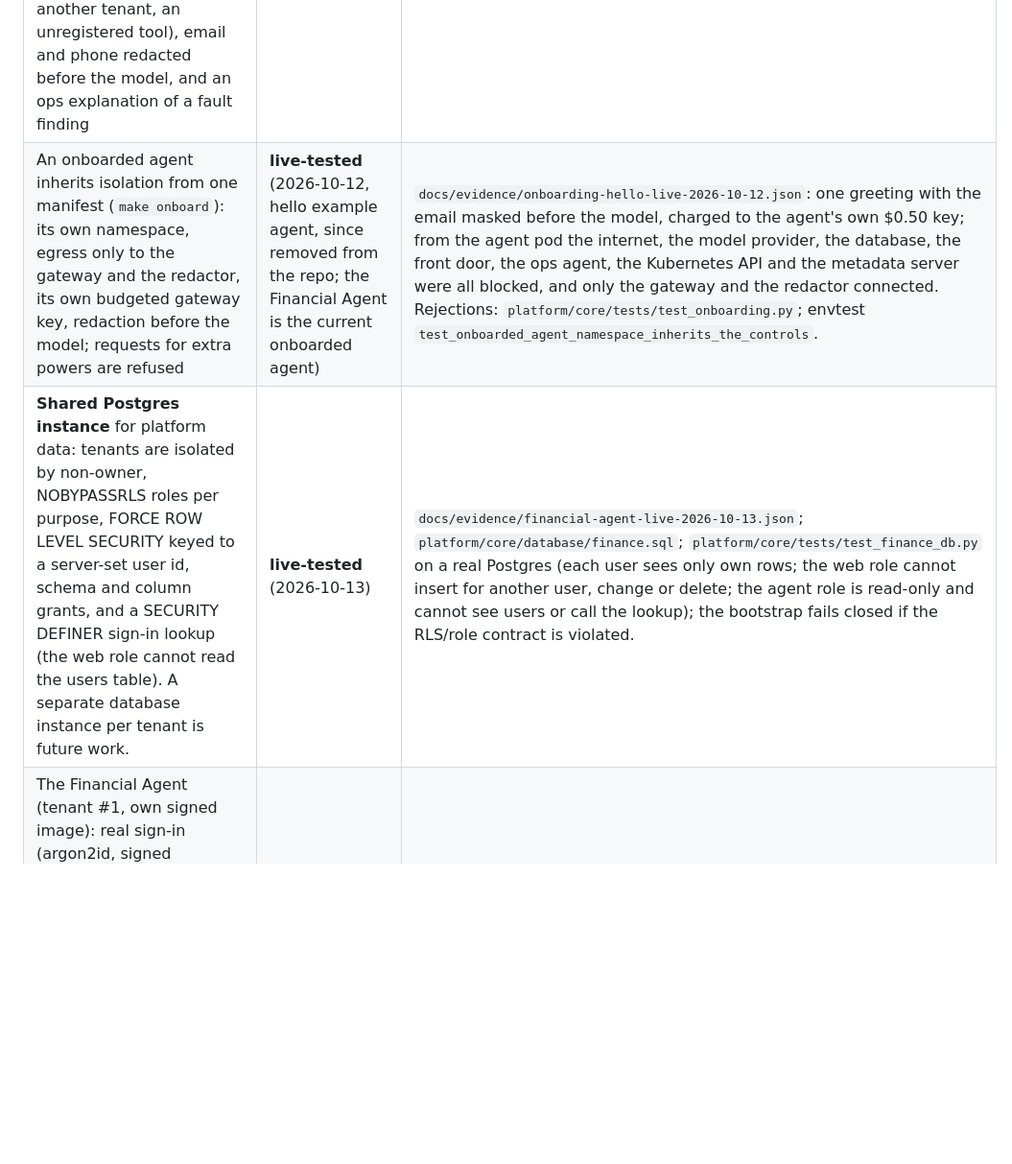
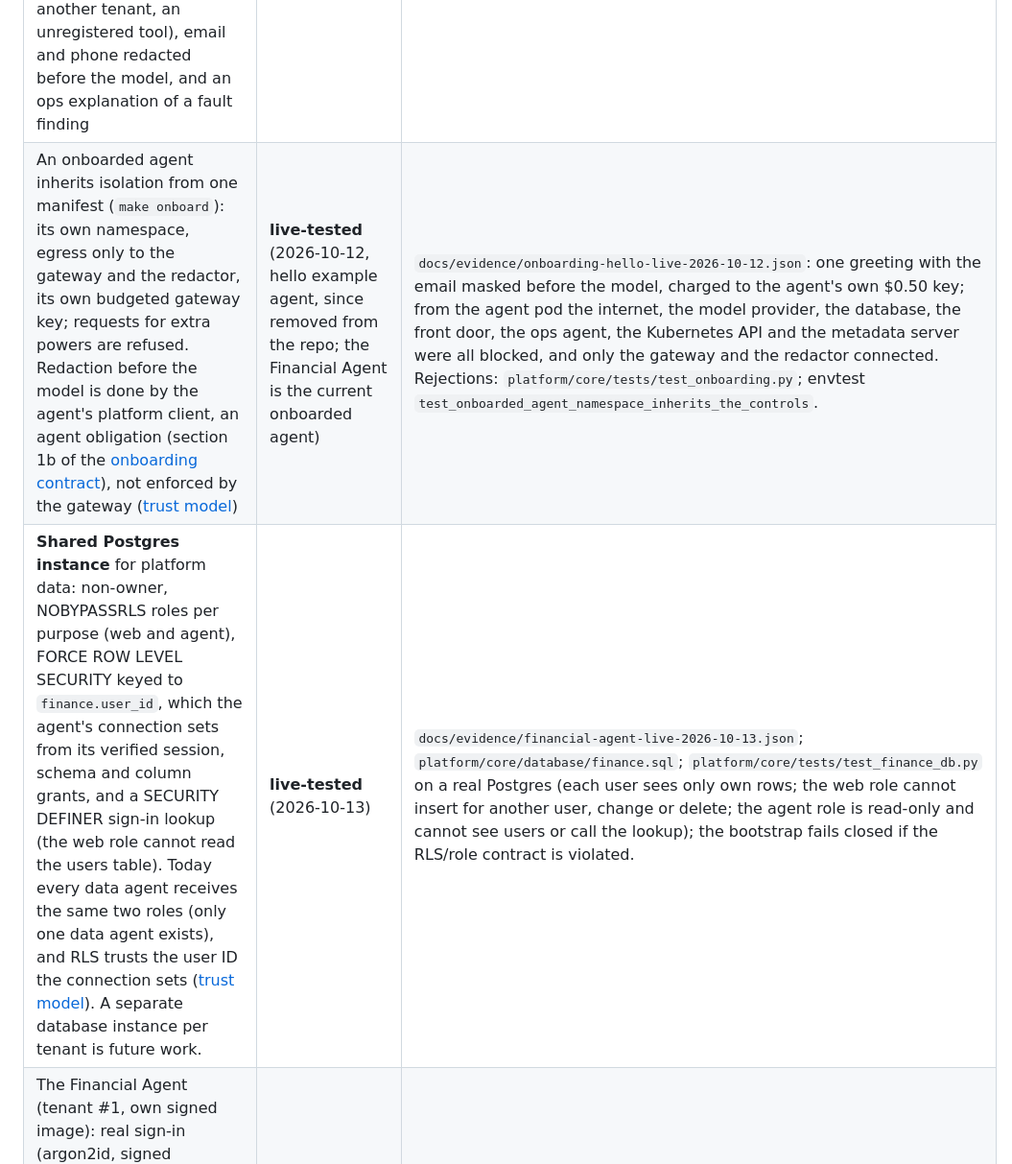
Before and after one commit to lamanasser56/secure-financial-ai-infrastructure, a Markdown page: docs/agent-platform/claims-matrix.md, the part around the change. Shown at 96% size. GitHub-like rendering; blank space fills up the shorter version.

Commit message:
docs: claims matrix onboarding and Postgres rows follow the trust model; dated latest-run line in the review
Co-Authored-By: Claude Opus 5.5 <noreply@anthropic.com>

```diff
--- a/docs/agent-platform/claims-matrix.md
+++ b/docs/agent-platform/claims-matrix.md
@@ -8,8 +8,8 @@ it is **designed** (implemented, with offline or plan-level checks only). This f
 | No internet egress: no Cloud NAT, no external IPs; Google APIs via Private Google Access, and the two `rep.googleapis.com` endpoints (Vertex AI `us`, Sensitive Data Protection `us-east1`) via Private Service Connect regional endpoints with private DNS zones | **live-tested** (2026-10-11) | `platform/clouds/gke/terraform/module/private_endpoints.tf`; Terraform apply 8/8 and re-plan 0 changes (2026-10-10); `docs/evidence/requalification.json` PASSED: every model and redaction call of the live chain went through these private endpoints, and the cluster has no NAT. |
 | The Ops Agent cannot change what a registered workload runs, even with a compromised identity: only rollout restart (template changed by the restart annotation only) and bounded scale; no rollback, no image, command, args, env, envFrom, resources, probe or label change. For OOM, image-pull and admission-denied findings the agent diagnoses, explains and recommends an owner action (shown in the UI as "Owner action required — no automated fix"); it never fixes them itself | **live-tested in part** (run 6, 2026-10-19: RBAC `can-i`, `OBJECT_CHANGED`, verified restart) + admission template denials on a real kube-apiserver (envtest, 15 cases) | `platform/core/kubernetes/policies/admission.yaml`; `make test-policies` on a real kube-apiserver denies 15 template changes made as the ops-agent identity (2026-10-11). Live: `docs/evidence/attack-suite.json` (run 6: `ops_agent_cannot_change_onboarded_agents`, `ops_stale_approval_refused` with its verified restart); the live suite does not attempt a template change as the ops-agent identity. The former rollback branch did not compare command/args/env/envFrom/resources/probes/workingDir/lifecycle/labels: found by an independent AI review (Claude) of `admission.yaml`; the owner decided the fix (remove rollback) and required envtest proof before merge. |
 | (Qualified reference, retired from the product on 2026-10-12: the front-door Financial Agent; its gateway budget is 0 and the front door no longer composes it. The new Financial Agent is `platform/agents/financial`.) Live model path requalified: UI → redaction (SDP + deterministic email) → LiteLLM gateway → Vertex AI gemini-3.5-flash (`us`), with tool-grounded answers in English and Arabic, a month without data, denials (prompt injection with a forbidden tool, another tenant, an unregistered tool), email and phone redacted before the model, and an ops explanation of a fault finding | **live-tested** (2026-10-11) | `docs/evidence/requalification.json` (1a–4c from attempt 4, 5a and 6a from attempt 6; 0 unredacted sends; 35 of 36 approved requests; no model text recorded). Every rejected attempt is also recorded: the core refused incomplete decisions (an empty field, a missing tool) and the session limit refused a turn. |
-| An onboarded agent inherits isolation from one manifest (`make onboard`): its own namespace, egress only to the gateway and the redactor, its own budgeted gateway key, redaction before the model; requests for extra powers are refused | **live-tested** (2026-10-12, hello example agent, since removed from the repo; the Financial Agent is the current onboarded agent) | `docs/evidence/onboarding-hello-live-2026-10-12.json`: one greeting with the email masked before the model, charged to the agent's own $0.50 key; from the agent pod the internet, the model provider, the database, the front door, the ops agent, the Kubernetes API and the metadata server were all blocked, and only the gateway and the redactor connected. Rejections: `platform/core/tests/test_onboarding.py`; envtest `test_onboarded_agent_namespace_inherits_the_controls`. |
-| **Shared Postgres instance** for platform data: tenants are isolated by non-owner, NOBYPASSRLS roles per purpose, FORCE ROW LEVEL SECURITY keyed to a server-set user id, schema and column grants, and a SECURITY DEFINER sign-in lookup (the web role cannot read the users table). A separate database instance per tenant is future work. | **live-tested** (2026-10-13) | `docs/evidence/financial-agent-live-2026-10-13.json`; `platform/core/database/finance.sql`; `platform/core/tests/test_finance_db.py` on a real Postgres (each user sees only own rows; the web role cannot insert for another user, change or delete; the agent role is read-only and cannot see users or call the lookup); the bootstrap fails closed if the RLS/role contract is violated. |
+| An onboarded agent inherits isolation from one manifest (`make onboard`): its own namespace, egress only to the gateway and the redactor, its own budgeted gateway key; requests for extra powers are refused. Redaction before the model is done by the agent's platform client, an agent obligation (section 1b of the [onboarding contract](../agent-onboarding-contract.md)), not enforced by the gateway ([trust model](../security/known-limitations.md#trust-model-the-agents-code-is-trusted)) | **live-tested** (2026-10-12, hello example agent, since removed from the repo; the Financial Agent is the current onboarded agent) | `docs/evidence/onboarding-hello-live-2026-10-12.json`: one greeting with the email masked before the model, charged to the agent's own $0.50 key; from the agent pod the internet, the model provider, the database, the front door, the ops agent, the Kubernetes API and the metadata server were all blocked, and only the gateway and the redactor connected. Rejections: `platform/core/tests/test_onboarding.py`; envtest `test_onboarded_agent_namespace_inherits_the_controls`. |
+| **Shared Postgres instance** for platform data: non-owner, NOBYPASSRLS roles per purpose (web and agent), FORCE ROW LEVEL SECURITY keyed to `finance.user_id`, which the agent's connection sets from its verified session, schema and column grants, and a SECURITY DEFINER sign-in lookup (the web role cannot read the users table). Today every data agent receives the same two roles (only one data agent exists), and RLS trusts the user ID the connection sets ([trust model](../security/known-limitations.md#trust-model-the-agents-code-is-trusted)). A separate database instance per tenant is future work. | **live-tested** (2026-10-13) | `docs/evidence/financial-agent-live-2026-10-13.json`; `platform/core/database/finance.sql`; `platform/core/tests/test_finance_db.py` on a real Postgres (each user sees only own rows; the web role cannot insert for another user, change or delete; the agent role is read-only and cannot see users or call the lookup); the bootstrap fails closed if the RLS/role contract is violated. |
 | The Financial Agent (tenant #1, own signed image): real sign-in (argon2id, signed HttpOnly SameSite=Strict cookie, CSRF/Origin/Host checks), users add and see only their own expenses, the assistant answers only from read-only tools with numbers matching the tool results, instruction-like user-entered text is withheld from the model, "show Sara's expenses" reveals nothing, per-turn audit is metadata only | **live-tested** (2026-10-13) | `docs/evidence/financial-agent-live-2026-10-13.json`; from the agent pod only Postgres (declared), the gateway and the redactor connect. Unit and real-Postgres tests: `platform/agents/financial/tests/`, `platform/core/tests/test_finance_db.py`. |
 
 ## Recorded limitations
```
Also changed, not shown: docs/security/security-review-2026-10-13.md (+1 -0 lines).
